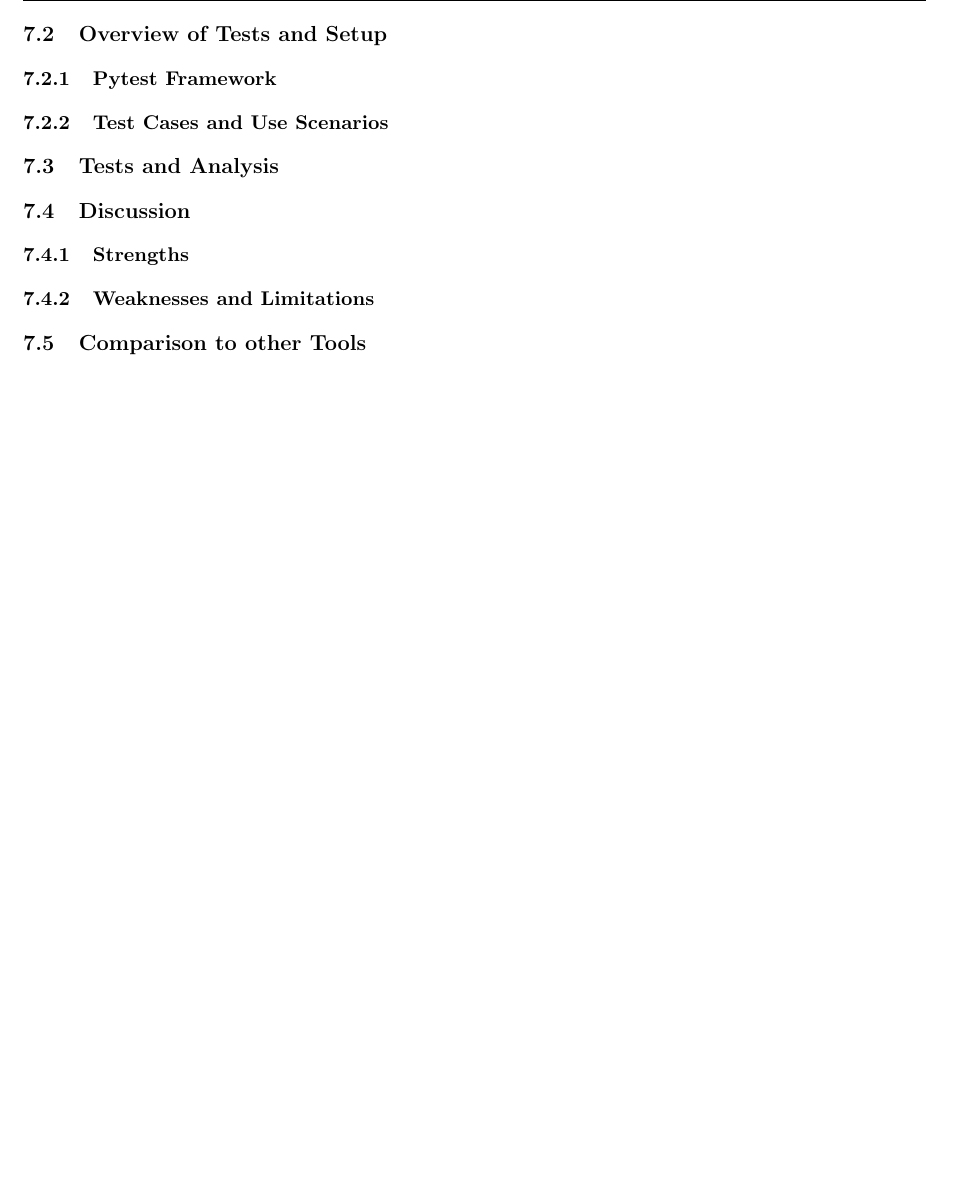
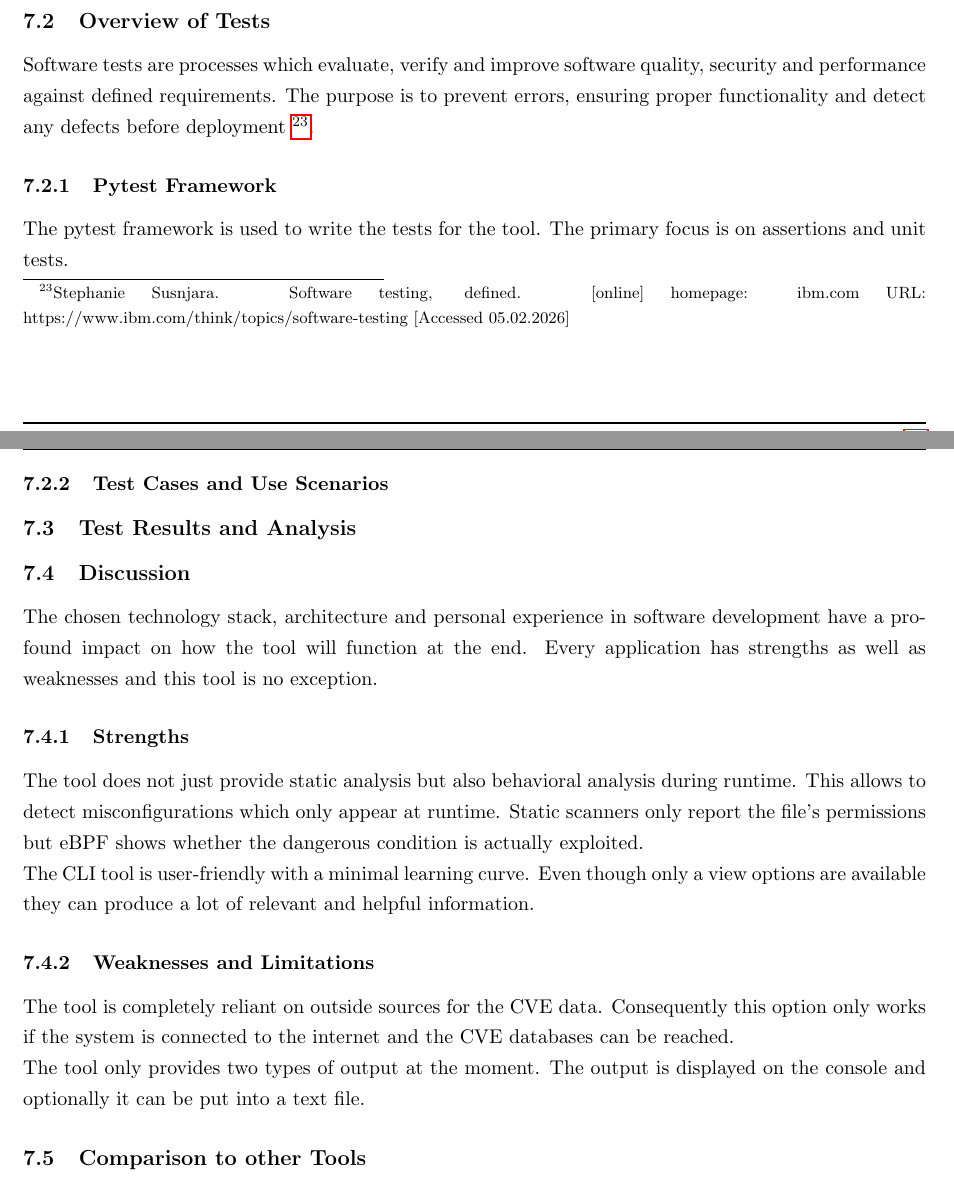
Before and after one commit to Evy-Durden/EWP-Project, a LaTeX document (main.tex, which reads chapters/chapter7_evaluation.tex): part of page 34 of 43 before the commit and two parts of pages 33 and 34 of 43 after it, the two joined at a grey line, cut so that both start at the same text, the shorter picture padded with empty space. Compiled offline with pdfLaTeX.

Commit message:
Tests, Strengths, Weaknesses

```diff
--- a/chapters/chapter7_evaluation.tex
+++ b/chapters/chapter7_evaluation.tex
@@ -30,21 +30,29 @@ This chapter answers the question if the code is structured and well-documented.
 
 This chapter answers the question if the tool is fast and scales well.
 
-\subsection{Overview of Tests and Setup}
+\subsection{Overview of Tests}
+
+Software tests are processes which evaluate, verify and improve software quality, security and performance against defined requirements. The purpose is  to prevent errors, ensuring proper functionality and detect any defects before deployment \footnote{Stephanie Susnjara. Software testing, defined. [online] homepage: ibm.com URL: https://www.ibm.com/think/topics/software-testing [Accessed 05.02.2026]}.
 
 \subsubsection{Pytest Framework}
 
+The pytest framework is used to write the tests for the tool. The primary focus is on assertions and unit tests.
+
 \subsubsection{Test Cases and Use Scenarios}
 
-\subsection{Tests and Analysis}
-
-
+\subsection{Test Results and Analysis}
 
 \subsection{Discussion}
 
+The chosen technology stack, architecture and personal experience in software development have a profound impact on how the tool will function at the end. Every application has strengths as well as weaknesses and this tool is no exception.
+
 \subsubsection{Strengths}
 
+The tool does not just provide static analysis but also behavioral analysis during runtime. This allows to detect misconfigurations which only appear at runtime. Static scanners only report the file's permissions but eBPF shows whether the dangerous condition is actually exploited. \newline The CLI tool is user-friendly with a minimal learning curve. Even though only a view options are available they can produce a lot of relevant and helpful information.
+
 \subsubsection{Weaknesses and Limitations}
+
+The tool is completely reliant on outside sources for the CVE data.  Consequently this option only works if the system is connected to the internet and the CVE databases can be reached. \newline The tool only provides two types of output at the moment. The output is displayed on the console and optionally it can be put into a text file.
 
 \subsection{Comparison to other Tools}
 
```
